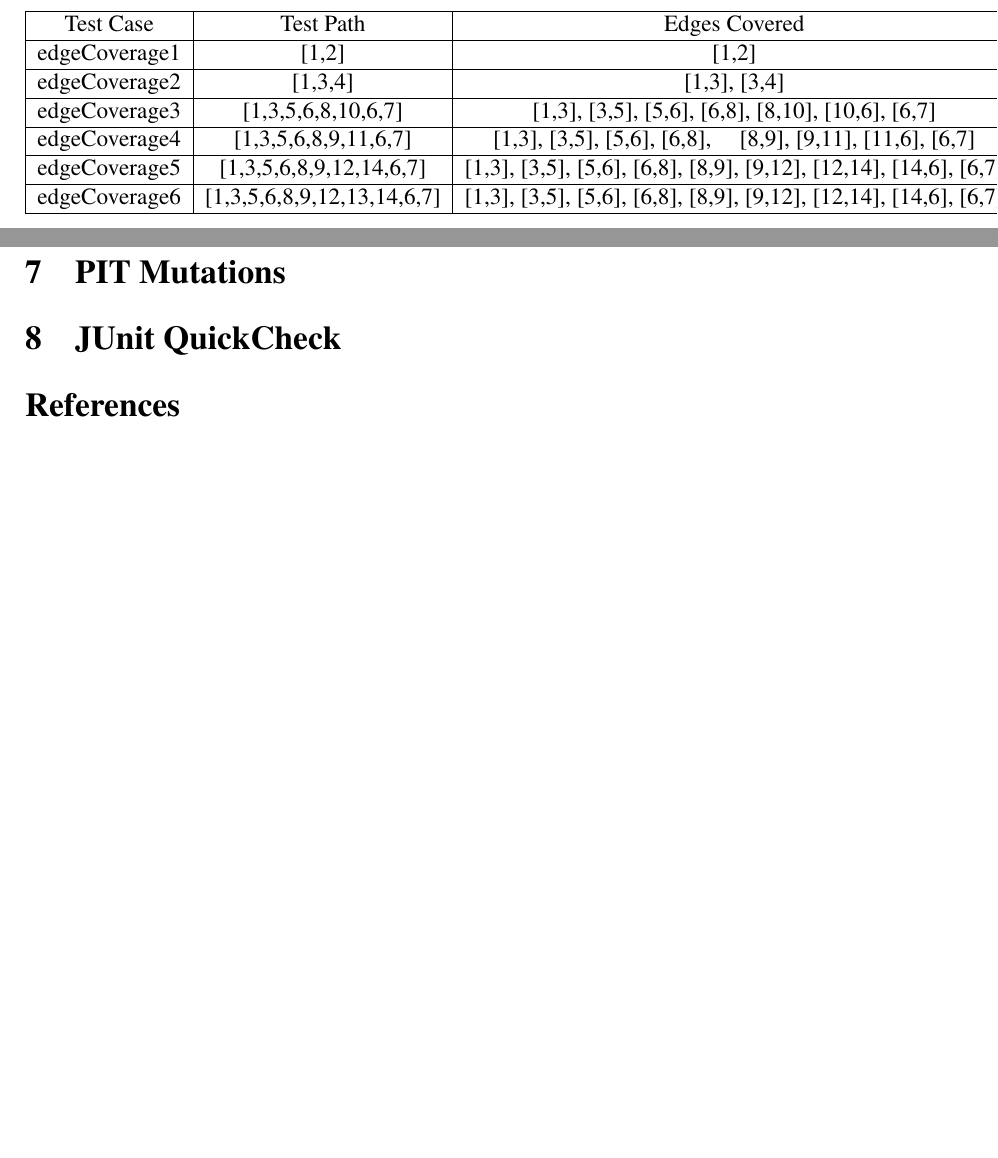
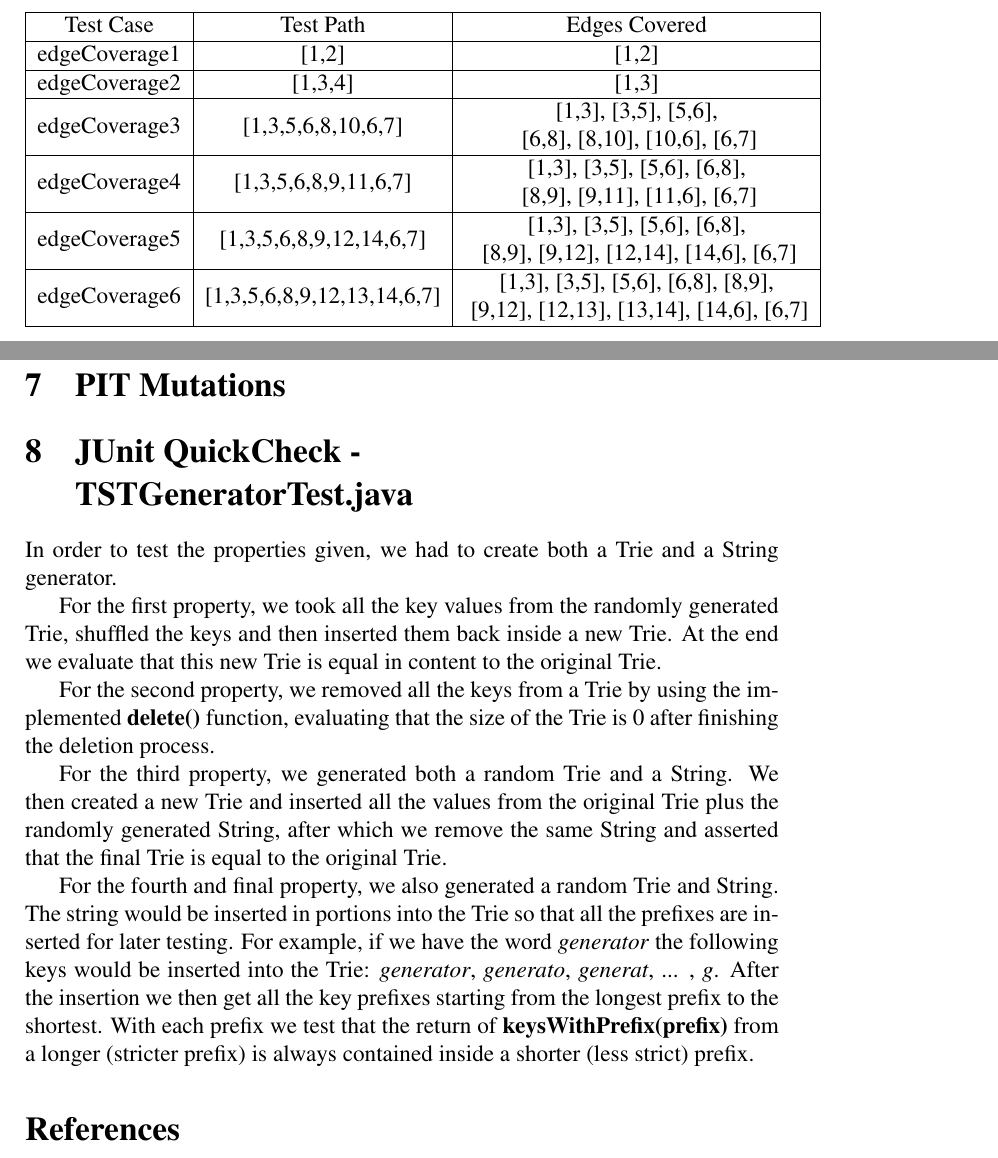
Before and after one commit to JoaoDavid/vvs1920_unit_testing, a LaTeX document (report/report.tex): two parts of pages 7 and 11 of 11 before the commit and two parts of pages 8 and 12 of 13 after it, joined at a grey line, cut so that both start at the same text, the shorter picture padded with empty space. Compiled offline with pdfLaTeX.

Commit message:
Added sections to report.

```diff
--- a/report/report.tex
+++ b/report/report.tex
@@ -300,18 +300,17 @@ public void delete(String key) {
 Graph Edges: [1,2], [1,3], [3,4], [3,5], [5,6], [6,7], [6,8], [8,9], [8,10], [10,6], [9,12], [9,11], [11,6], [12,13], [12,14], [13,14], [14,6]
 
 \subsection{Test cases}
-
-\begin{table}[htb]
+\begin{table}[!htbp]
 \centering
 \begin{tabular}{| c | c | c |}
  \hline
- Test Case & Test Path & Edges Covered  \\ \hline
+ Test Case & Test Path & Edges Covered\\ \hline
  edgeCoverage1 & [1,2] & [1,2] \\ \hline
- edgeCoverage2 & [1,3,4] & [1,3], [3,4] \\ \hline
- edgeCoverage3 & [1,3,5,6,8,10,6,7] & [1,3], [3,5], [5,6], [6,8], [8,10], [10,6], [6,7] \\ \hline
- edgeCoverage4 & [1,3,5,6,8,9,11,6,7] & [1,3], [3,5], [5,6], [6,8],\newline [8,9], [9,11], [11,6], [6,7] \\ \hline
- edgeCoverage5 & [1,3,5,6,8,9,12,14,6,7] &  [1,3], [3,5], [5,6], [6,8], [8,9], [9,12], [12,14], [14,6], [6,7] \\ \hline
- edgeCoverage6 & [1,3,5,6,8,9,12,13,14,6,7] &  [1,3], [3,5], [5,6], [6,8], [8,9], [9,12], [12,14], [14,6], [6,7] \\ \hline
+ edgeCoverage2 & [1,3,4] & [1,3] \\ \hline
+ edgeCoverage3 & [1,3,5,6,8,10,6,7] & \makecell{[1,3], [3,5], [5,6], \\\ [6,8], [8,10], [10,6], [6,7]} \\ \hline
+ edgeCoverage4 & [1,3,5,6,8,9,11,6,7] & \makecell{[1,3], [3,5], [5,6], [6,8],\\\ [8,9], [9,11], [11,6], [6,7]} \\ \hline
+ edgeCoverage5 & [1,3,5,6,8,9,12,14,6,7] & \makecell{[1,3], [3,5], [5,6], [6,8],\\\ [8,9], [9,12], [12,14], [14,6], [6,7]} \\ \hline
+ edgeCoverage6 & [1,3,5,6,8,9,12,13,14,6,7] & \makecell{[1,3], [3,5], [5,6], [6,8], [8,9],\\\ [9,12], [12,13], [13,14], [14,6], [6,7]} \\ \hline
 \end{tabular}
 \end{table}
 
@@ -425,8 +424,16 @@ The tests used to cover the test requirements can be found in the above mentione
 
 \section{PIT Mutations}
 
-\section{JUnit QuickCheck}
+\section[JUnit QuickCheck - TSTGeneratorTest.java]{JUnit QuickCheck - \\TSTGeneratorTest.java}
+In order to test the properties given, we had to create both a Trie and a String generator.
 
+For the first property, we took all the key values from the randomly generated Trie, shuffled the keys and then inserted them back inside a new Trie. At the end we evaluate that this new Trie is equal in content to the original Trie.
+
+For the second property, we removed all the keys from a Trie by using the implemented \textbf{delete()} function, evaluating that the size of the Trie is 0 after finishing the deletion process.
+
+For the third property, we generated both a random Trie and a String. We then created a new Trie and inserted all the values from the original Trie plus the randomly generated String, after which we remove the same String and asserted that the final Trie is equal to the original Trie.
+
+For the fourth and final property, we also generated a random Trie and String. The string would be inserted in portions into the Trie so that all the prefixes are inserted for later testing. For example, if we have the word \textit{generator} the following keys would be inserted into the Trie: \textit{generator}, \textit{generato}, \textit{generat}, ... , \textit{g}. After the insertion we then get all the key prefixes starting from the longest prefix to the shortest. With each prefix we test that the return of \textbf{keysWithPrefix(prefix)} from a longer (stricter prefix) is always contained inside a shorter (less strict) prefix.
 
 \begin{thebibliography}{9}
 \bibitem{silk}
```
Also changed, not shown: report/report.pdf, report/report.tex (2 more changed lines), 1 other file.
